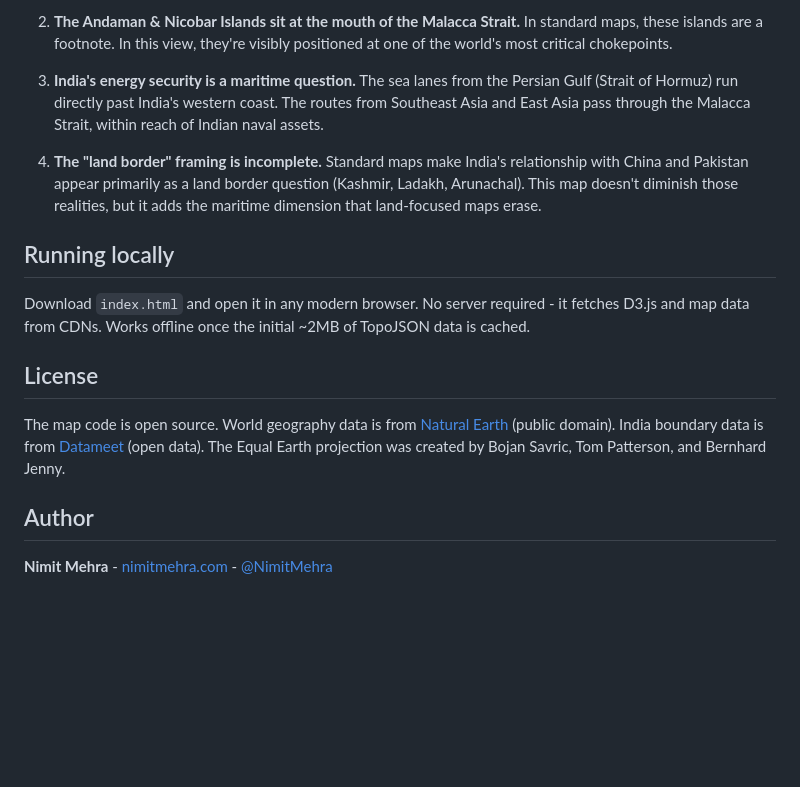
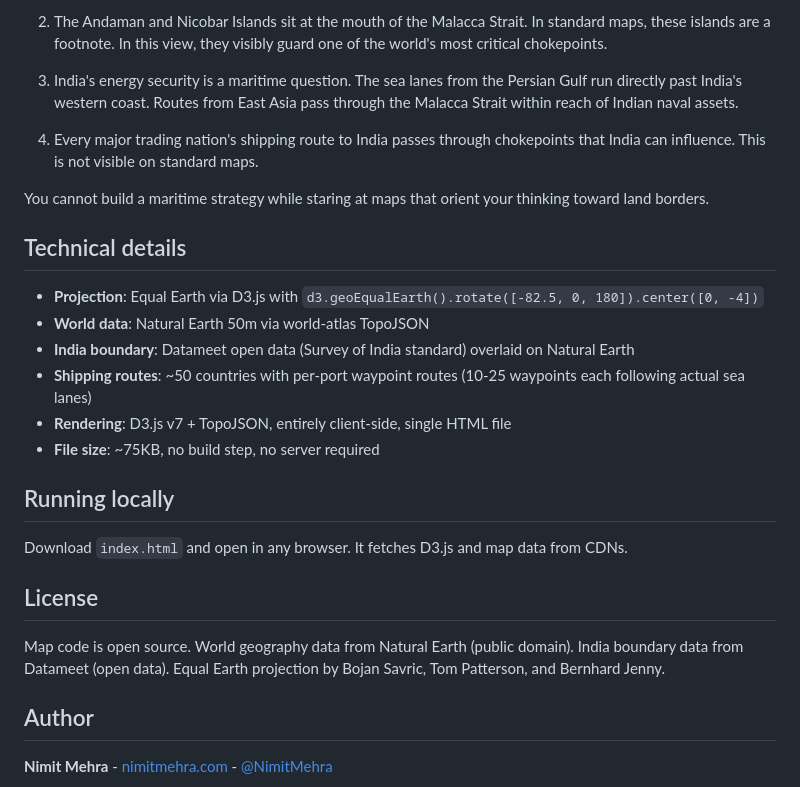
Before and after one commit to nimitmehra/india-maritime-map, a Markdown page: README.md, the part around one of its changes. Drawn GitHub-style; blank space fills up the shorter version.

```diff
--- a/README.md
+++ b/README.md
@@ -65,17 +55,28 @@ When you look at this map, several things become immediately obvious that standa
 
-2. **The Andaman & Nicobar Islands sit at the mouth of the Malacca Strait.** In standard maps, these islands are a footnote. In this view, they're visibly positioned at one of the world's most critical chokepoints.
+2. The Andaman and Nicobar Islands sit at the mouth of the Malacca Strait. In standard maps, these islands are a footnote. In this view, they visibly guard one of the world's most critical chokepoints.
 
-3. **India's energy security is a maritime question.** The sea lanes from the Persian Gulf (Strait of Hormuz) run directly past India's western coast. The routes from Southeast Asia and East Asia pass through the Malacca Strait, within reach of Indian naval assets.
+3. India's energy security is a maritime question. The sea lanes from the Persian Gulf run directly past India's western coast. Routes from East Asia pass through the Malacca Strait within reach of Indian naval assets.
 
-4. **The "land border" framing is incomplete.** Standard maps make India's relationship with China and Pakistan appear primarily as a land border question (Kashmir, Ladakh, Arunachal). This map doesn't diminish those realities, but it adds the maritime dimension that land-focused maps erase.
+4. Every major trading nation's shipping route to India passes through chokepoints that India can influence. This is not visible on standard maps.
+
+You cannot build a maritime strategy while staring at maps that orient your thinking toward land borders.
+
+## Technical details
+
+- **Projection**: Equal Earth via D3.js with `d3.geoEqualEarth().rotate([-82.5, 0, 180]).center([0, -4])`
+- **World data**: Natural Earth 50m via world-atlas TopoJSON
+- **India boundary**: Datameet open data (Survey of India standard) overlaid on Natural Earth
+- **Shipping routes**: ~50 countries with per-port waypoint routes (10-25 waypoints each following actual sea lanes)
+- **Rendering**: D3.js v7 + TopoJSON, entirely client-side, single HTML file
+- **File size**: ~75KB, no build step, no server required
 
 ## Running locally
 
-Download `index.html` and open it in any modern browser. No server required - it fetches D3.js and map data from CDNs. Works offline once the initial ~2MB of TopoJSON data is cached.
+Download `index.html` and open in any browser. It fetches D3.js and map data from CDNs.
 
 ## License
 
-The map code is open source. World geography data is from [Natural Earth](https://www.naturalearthdata.com/) (public domain). India boundary data is from [Datameet](https://github.com/datameet/maps) (open data). The Equal Earth projection was created by Bojan Savric, Tom Patterson, and Bernhard Jenny.
+Map code is open source. World geography data from Natural Earth (public domain). India boundary data from Datameet (open data). Equal Earth projection by Bojan Savric, Tom Patterson, and Bernhard Jenny.
 
 ## Author
 
```
Also changed, not shown: other parts of README.md (+27 -37 lines).
